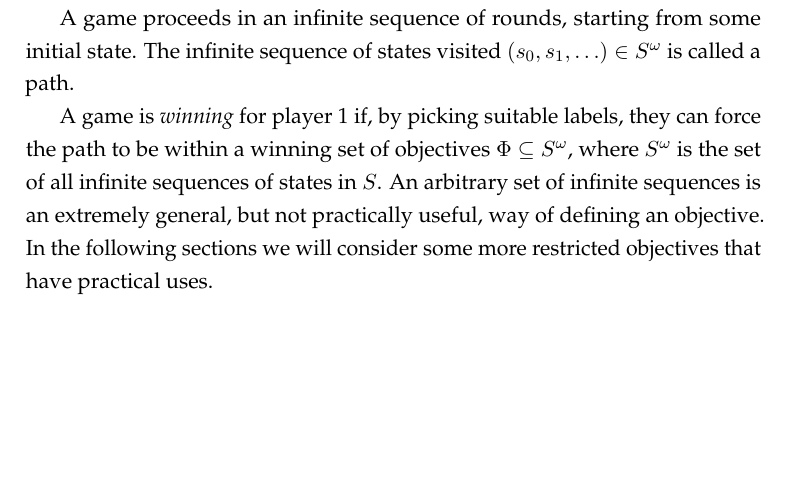
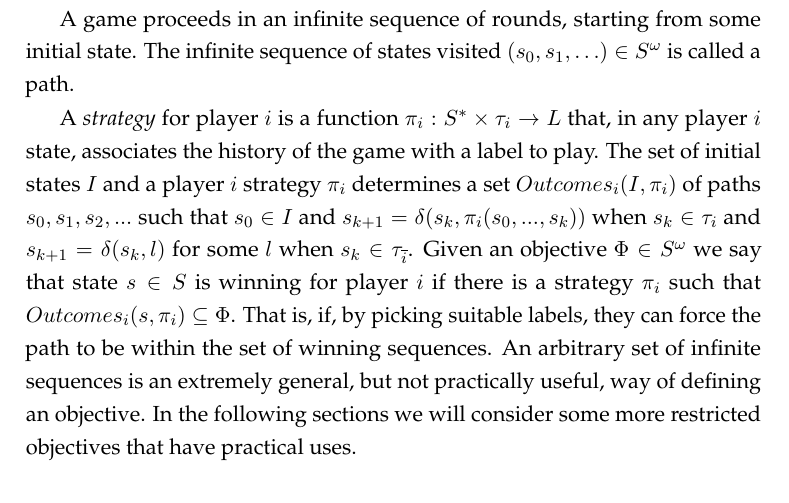
Before and after one commit to termite2/adam-thesis, a LaTeX thesis (thesis.tex, which reads background.tex): part of page 15 of 85, cut so that both start at the same text, the shorter picture padded with empty space. Compiled offline with pdfLaTeX.

Commit message:
define strategies and winning properly

```diff
--- a/background.tex
+++ b/background.tex
@@ -51,7 +51,8 @@ Putting this all together, we can identify a \emph{turn based game structure} $G
 
 A game proceeds in an infinite sequence of rounds, starting from some initial state. The infinite sequence of states visited $(s_0, s_1,\ldots) \in S^\omega$ is called a path.
 
-A game is \emph{winning} for player~1 if, by picking suitable labels, they can force the path to be within a winning set of objectives $\Phi \subseteq S^\omega$, where $S^\omega$ is the set of all infinite sequences of states in $S$. An arbitrary set of infinite sequences is an extremely general, but not practically useful, way of defining an objective. In the following sections we will consider some more restricted objectives that have practical uses.
+
+A \emph{strategy} for player~$i$ is a function $\pi_i : S^* \times \tau_i \rightarrow L$ that, in any player~$i$ state, associates the history of the game with a label to play. The set of initial states $I$ and a player~$i$ strategy $\pi_i$ determines a set $Outcomes_i(I, \pi_i)$ of paths $s_0, s_1, s_2, ...$ such that $s_0 \in I$ and $s_{k+1} = \delta(s_k, \pi_i(s_0,...,s_k))$ when $s_k \in \tau_i$ and $s_{k+1} = \delta(s_k, l)$ for some $l$ when $s_k \in \tau_{\overline{i}}$.  Given an objective $\Phi \in S^\omega$ we say that state $s \in S$ is winning for player $i$ if there is a strategy $\pi_i$ such that $Outcomes_i({s}, \pi_i) \subseteq \Phi$. That is, if, by picking suitable labels, they can force the path to be within the set of winning sequences. An arbitrary set of infinite sequences is an extremely general, but not practically useful, way of defining an objective. In the following sections we will consider some more restricted objectives that have practical uses.
 
 \subsection{Safety and reachability}
 
```
